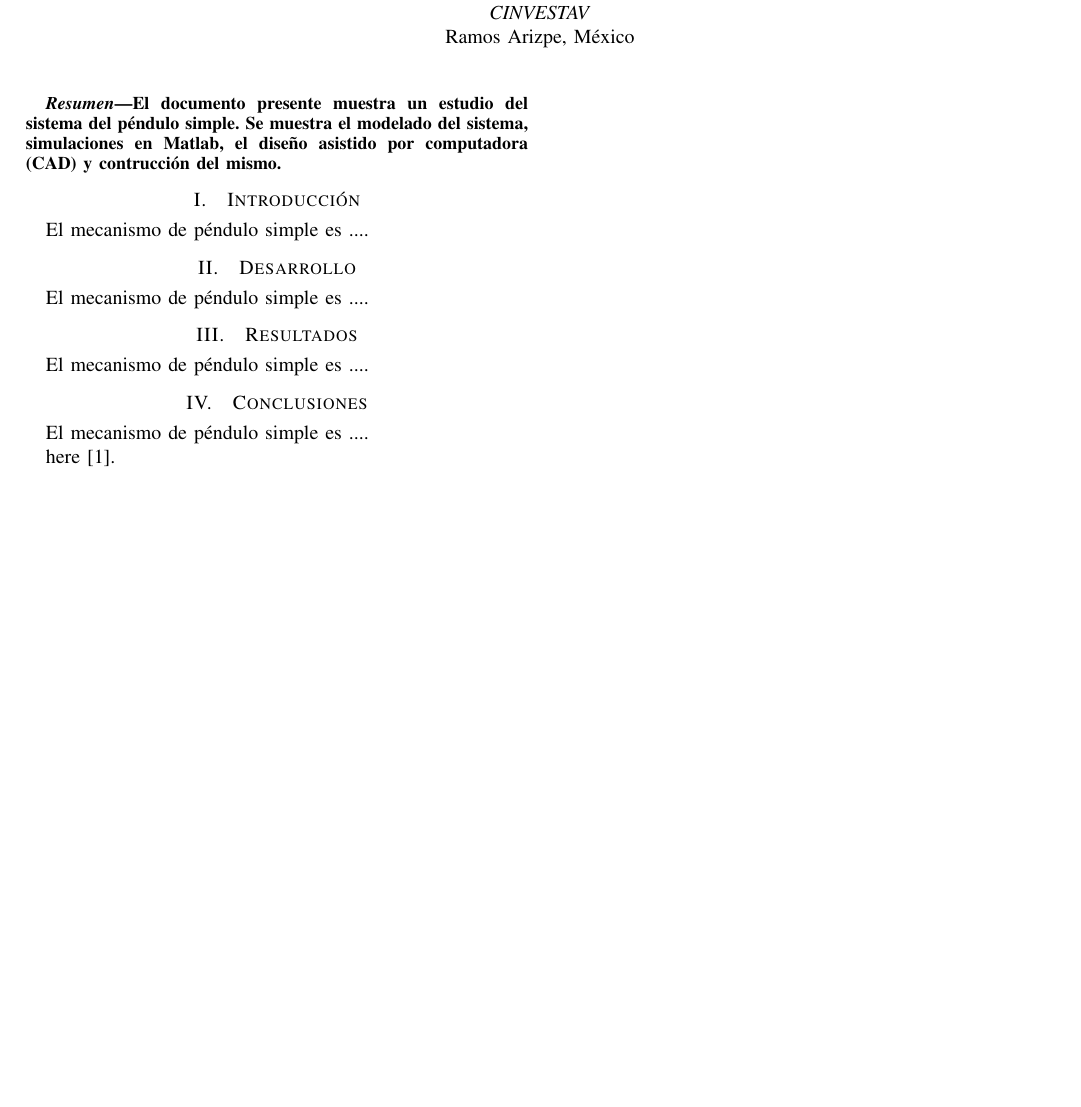
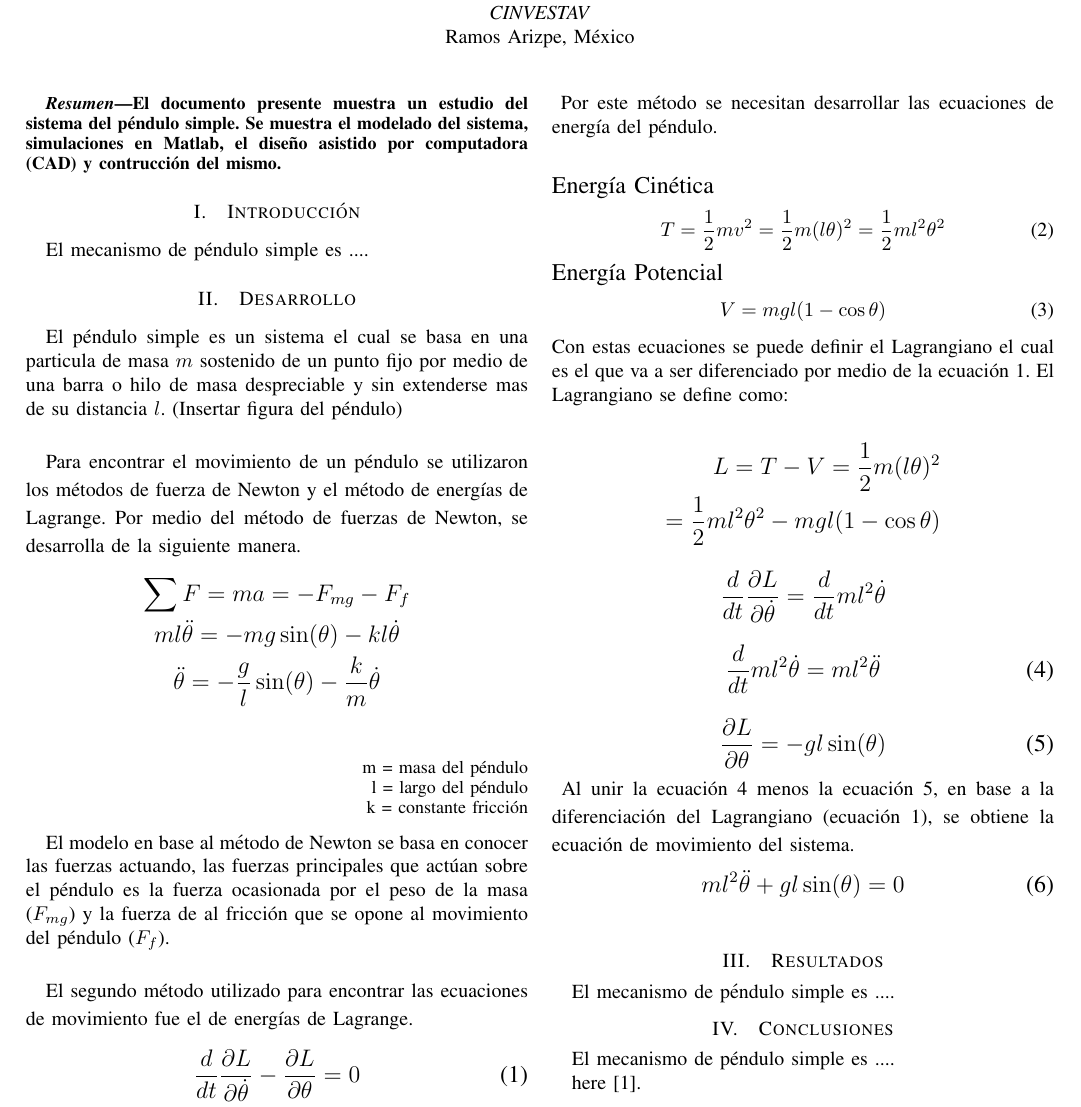
Before and after one commit to der-coder/Cinvestav-SystemModeling-project, a LaTeX paper (Report/report.tex, which reads Report/tex/desarrollo.tex): part of the page before the commit and part of page 1 of 2 after it, cut so that both start at the same text, the shorter picture padded with empty space. Compiled offline with pdfLaTeX; a missing font is replaced by an installed copy or a similar font; a LaTeX package or settings file that is missing is left out.

Commit message:
Desarrollo v1 e img sin insertar al archivo

```diff
--- a/Report/tex/desarrollo.tex
+++ b/Report/tex/desarrollo.tex
@@ -1 +1,69 @@
-El mecanismo de péndulo simple es ....
+El péndulo simple es un sistema el cual se basa en una particula de masa $m$ sostenido de un punto fijo por medio de una barra o hilo de masa despreciable y sin extenderse mas de su distancia $l$. (Insertar figura del péndulo)\\
+
+Para encontrar el movimiento de un péndulo se utilizaron los métodos de fuerza de Newton y el método de energías de Lagrange. Por medio del método de fuerzas de Newton, se desarrolla de la siguiente manera.
+\begin{large}
+\begin{gather*}
+\sum F = ma = -F_{mg} - F_f \\ \bigskip
+ml\ddot{\theta} = -mg\sin(\theta) - kl\dot{\theta} \\ \bigskip
+\ddot{\theta} = -\dfrac{g}{l}\sin(\theta) - \dfrac{k}{m}\dot{\theta} \\
+\end{gather*}
+\end{large}
+\begin{flushright}
+\begin{small}
+m = masa del péndulo\\
+l = largo del péndulo\\
+k = constante fricción\\
+\end{small}
+\end{flushright}
+
+El modelo en base al método de Newton se basa en conocer las fuerzas actuando, las fuerzas principales que actúan sobre el péndulo es la fuerza ocasionada por el peso de la masa ($F_{mg}$) y la fuerza de al fricción que se opone al movimiento del péndulo ($F_f$).\\
+
+El segundo método utilizado para encontrar las ecuaciones de movimiento fue el de energías de Lagrange.
+\begin{large}
+\begin{equation} \label{L_equ}
+\dfrac{d}{dt} \dfrac{\partial L}{\partial \dot{\theta}} - \dfrac{\partial L}{\partial\theta} = 0
+\end{equation}
+\end{large}
+Por este método se necesitan desarrollar las ecuaciones de energía del péndulo.\\
+\begin{flushleft}
+{\large Energía Cinética}
+\end{flushleft}
+\begin{equation} \label{T_equ}
+T = \frac{1}{2}mv^2 = \frac{1}{2}m(l\theta)^2 = \frac{1}{2}ml^2\theta^2
+\end{equation}
+\begin{flushleft}
+{\large Energía Potencial}
+\end{flushleft}
+\begin{equation} \label{V_equ}
+V = mgl(1-\cos \theta)
+\end{equation}
+Con estas ecuaciones se puede definir el Lagrangiano el cual es el que va a ser diferenciado por medio de la ecuación \ref{L_equ}. El Lagrangiano se define como:
+
+\begin{large}
+\begin{align*}
+L = T - V = \frac{1}{2}m(l\theta)^2 \\
+= \frac{1}{2}ml^2\theta^2 - mgl(1-\cos \theta)
+\end{align*}
+\end{large}
+
+\begin{large}
+\begin{equation*}
+\dfrac{d}{dt} \dfrac{\partial L}{\partial \dot{\theta}} = \dfrac{d}{dt} ml^2\dot{\theta}
+\end{equation*}
+\end{large}
+\begin{large}
+\begin{equation} \label{dLv_equ}
+\dfrac{d}{dt} ml^2\dot{\theta} = ml^2\ddot{\theta}
+\end{equation}
+\end{large}
+\begin{large}
+\begin{equation} \label{dLp_equ}
+\dfrac{\partial L}{\partial\theta} = -gl\sin(\theta)
+\end{equation}
+\end{large}
+Al unir la ecuación \ref{dLv_equ} menos la ecuación \ref{dLp_equ}, en base a la diferenciación del Lagrangiano (ecuación \ref{L_equ}), se obtiene la ecuación de movimiento del sistema.
+\begin{large}
+\begin{equation}
+ml^2\ddot{\theta} + gl\sin(\theta) = 0
+\end{equation}
+\end{large}
```
Also changed, not shown: Report/img/fasependulox.png (added), Report/img/posvelpendulo.png (added), Report/report.pdf.
